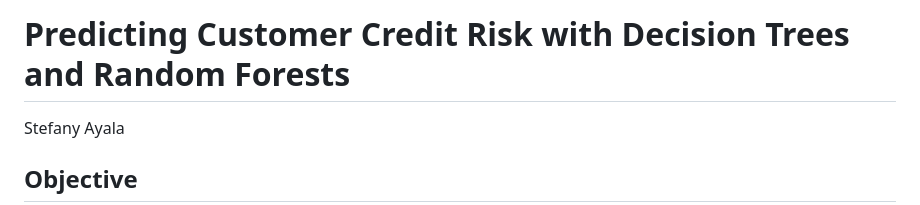
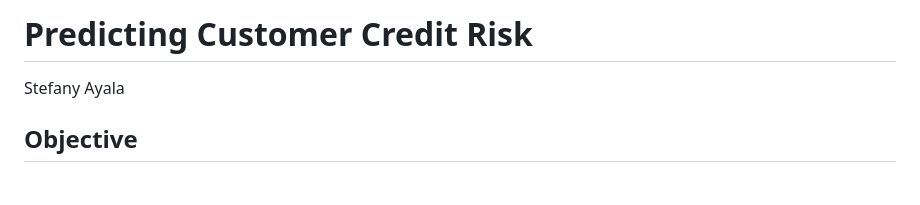
Before and after one commit to stefanyayala/Machine-Learning-Fundamentals, a Markdown page: german-credit-prediction/german-credit-prediction-output.md, the part around the change. Rendered like a GitHub page; blank space fills up the shorter version.

```diff
--- a/german-credit-prediction/german-credit-prediction.md
+++ b/german-credit-prediction/german-credit-prediction-output.md
@@ -1,4 +1,4 @@
-Predicting Customer Credit Risk with Decision Trees and Random Forests
+Predicting Customer Credit Risk
 ================
 Stefany Ayala
 
```
